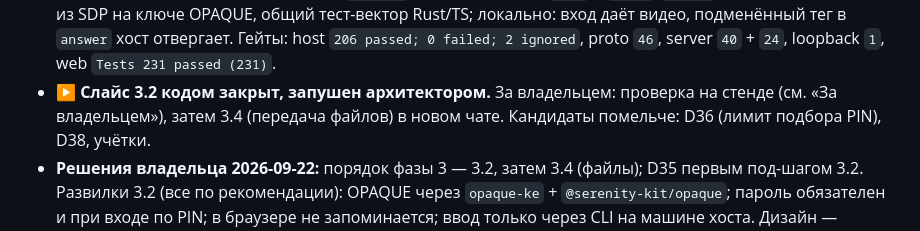
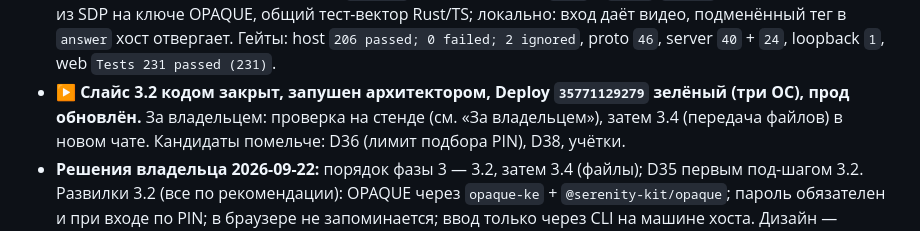
Before and after one commit to 1ax/rcdesk, a Markdown page: SLICES_LOG.md, the part around the change. Drawn GitHub-style.

Commit message:
docs: отметить зелёный Deploy слайса 3.2
Co-Authored-By: Claude Fable 5.1 <noreply@anthropic.com>
Claude-Session: https://claude.ai/code/session_01Nirhs5WgBYM3TzAFKXosyp

```diff
--- a/SLICES_LOG.md
+++ b/SLICES_LOG.md
@@ -33,7 +33,7 @@
   из SDP на ключе OPAQUE, общий тест-вектор Rust/TS; локально: вход даёт видео, подменённый тег в `answer` хост
   отвергает. Гейты: host `206 passed; 0 failed; 2 ignored`, proto `46`, server `40` + `24`, loopback `1`,
   web `Tests 231 passed (231)`.
-- ▶️ **Слайс 3.2 кодом закрыт, запушен архитектором.** За владельцем: проверка на стенде (см. «За владельцем»),
+- ▶️ **Слайс 3.2 кодом закрыт, запушен архитектором, Deploy `35771129279` зелёный (три ОС), прод обновлён.** За владельцем: проверка на стенде (см. «За владельцем»),
   затем 3.4 (передача файлов) в новом чате. Кандидаты помельче: D36 (лимит подбора PIN), D38, учётки.
 - **Решения владельца 2026-09-22:** порядок фазы 3 — 3.2, затем 3.4 (файлы); D35 первым под-шагом 3.2.
   Развилки 3.2 (все по рекомендации): OPAQUE через `opaque-ke` + `@serenity-kit/opaque`; пароль обязателен и
```
